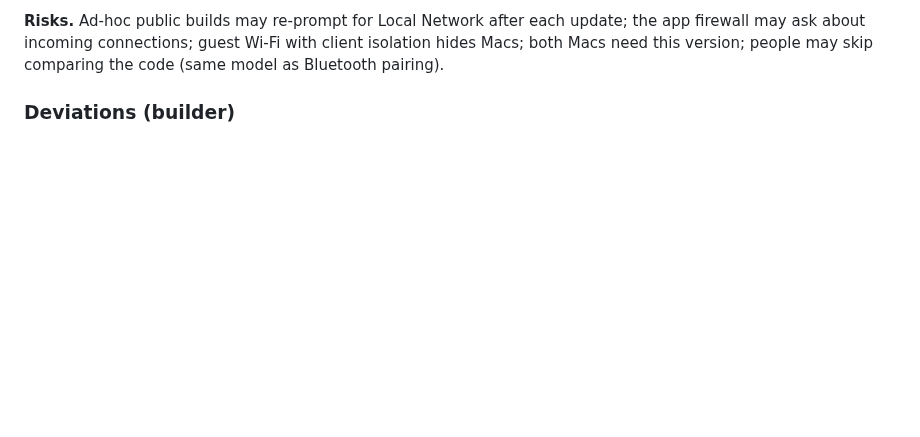
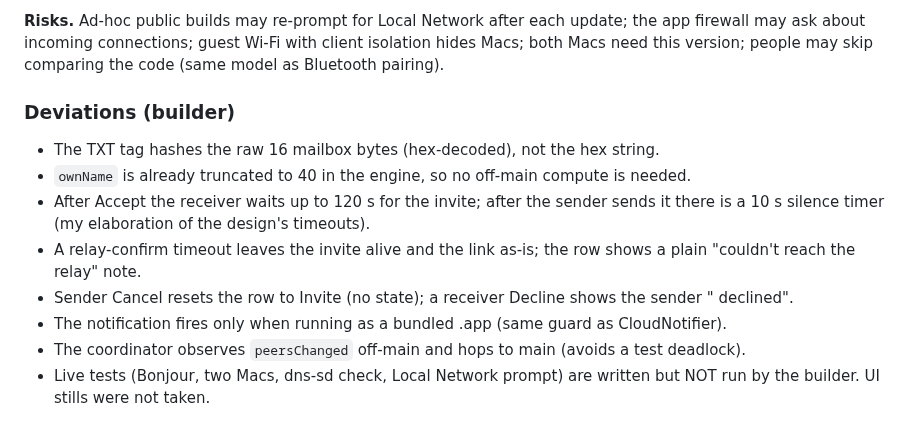
Before and after one commit to yahiaelmahdi7-bit/true, a Markdown page: SPEC.md, the part around the change. GitHub-like rendering; blank space fills up the shorter version.

Commit message:
Run 39: SPEC deviations
Co-Authored-By: Claude Sonnet 5.5 <noreply@anthropic.com>

```diff
--- a/SPEC.md
+++ b/SPEC.md
@@ -1077,3 +1077,12 @@ Mahmoud delegates two jobs on finance-director-os back to back; Yahia's True ope
 **Risks.** Ad-hoc public builds may re-prompt for Local Network after each update; the app firewall may ask about incoming connections; guest Wi-Fi with client isolation hides Macs; both Macs need this version; people may skip comparing the code (same model as Bluetooth pairing).
 
 ### Deviations (builder)
+
+- The TXT tag hashes the raw 16 mailbox bytes (hex-decoded), not the hex string.
+- `ownName` is already truncated to 40 in the engine, so no off-main compute is needed.
+- After Accept the receiver waits up to 120 s for the invite; after the sender sends it there is a 10 s silence timer (my elaboration of the design's timeouts).
+- A relay-confirm timeout leaves the invite alive and the link as-is; the row shows a plain "couldn't reach the relay" note.
+- Sender Cancel resets the row to Invite (no state); a receiver Decline shows the sender "<name> declined".
+- The notification fires only when running as a bundled .app (same guard as CloudNotifier).
+- The coordinator observes `peersChanged` off-main and hops to main (avoids a test deadlock).
+- Live tests (Bonjour, two Macs, dns-sd check, Local Network prompt) are written but NOT run by the builder. UI stills were not taken.
```
